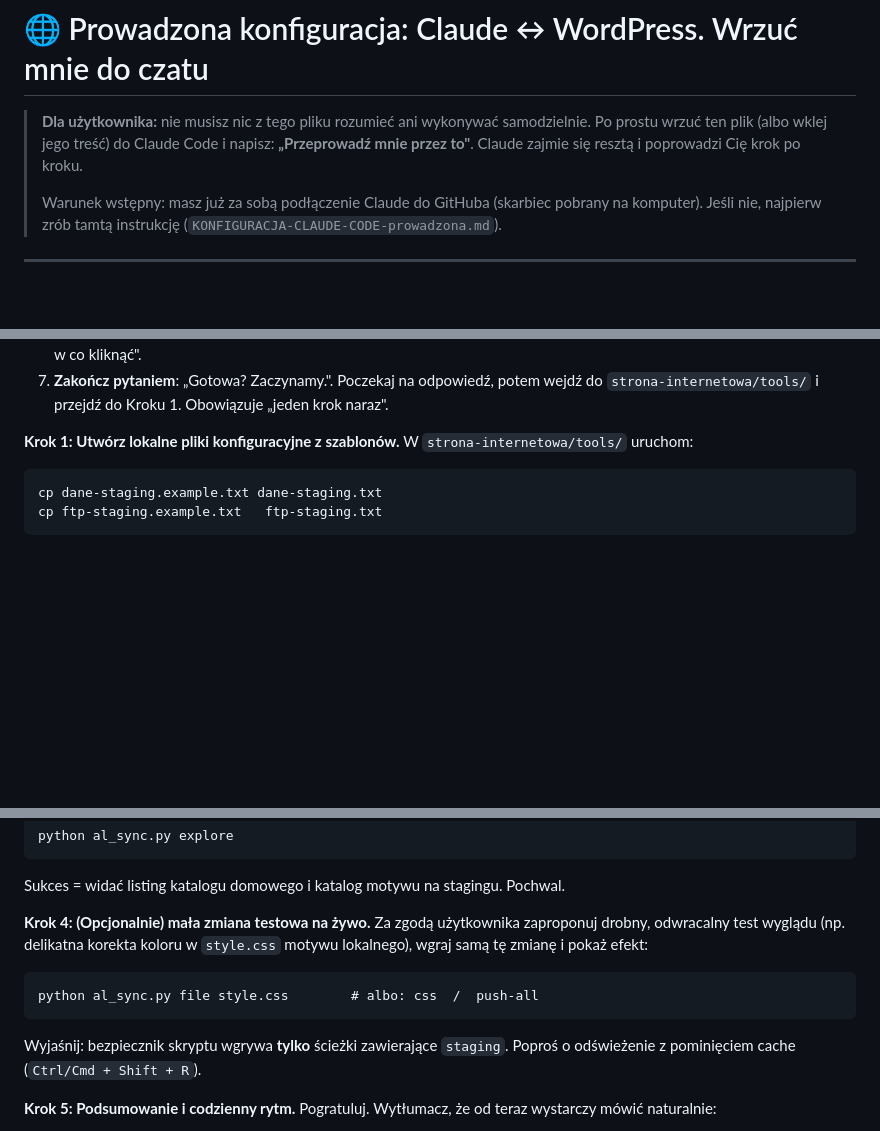
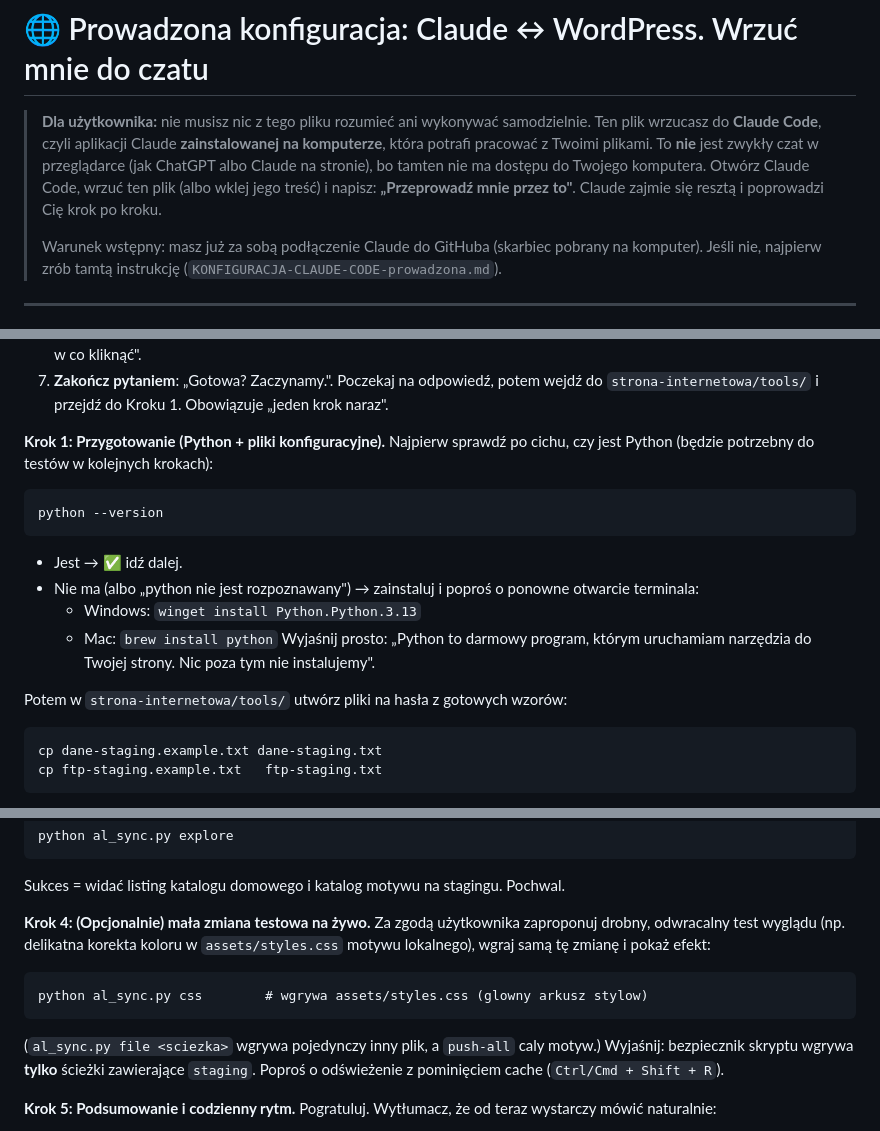
Before and after one commit to joannabrzeskapmu/alchemia-notatki, a Markdown page: pliki/KONFIGURACJA-WORDPRESS-prowadzona.md, 3 parts joined by grey strips. GitHub-like rendering; blank space fills up the shorter version.

Commit message:
Onboarding WordPress: check Pythona, 'to Claude Code nie czat', poprawka komendy testu

````diff
--- a/pliki/KONFIGURACJA-WORDPRESS-prowadzona.md
+++ b/pliki/KONFIGURACJA-WORDPRESS-prowadzona.md
@@ -1,8 +1,11 @@
 # 🌐 Prowadzona konfiguracja: Claude ↔ WordPress. Wrzuć mnie do czatu
 
 > **Dla użytkownika:** nie musisz nic z tego pliku rozumieć ani wykonywać samodzielnie.
-> Po prostu wrzuć ten plik (albo wklej jego treść) do Claude Code i napisz:
-> **„Przeprowadź mnie przez to"**. Claude zajmie się resztą i poprowadzi Cię krok po kroku.
+> Ten plik wrzucasz do **Claude Code**, czyli aplikacji Claude **zainstalowanej na komputerze**,
+> która potrafi pracować z Twoimi plikami. To **nie** jest zwykły czat w przeglądarce (jak ChatGPT
+> albo Claude na stronie), bo tamten nie ma dostępu do Twojego komputera. Otwórz Claude Code, wrzuć
+> ten plik (albo wklej jego treść) i napisz: **„Przeprowadź mnie przez to"**. Claude zajmie się
+> resztą i poprowadzi Cię krok po kroku.
 >
 > Warunek wstępny: masz już za sobą podłączenie Claude do GitHuba (skarbiec pobrany na
 > komputer). Jeśli nie, najpierw zrób tamtą instrukcję (`KONFIGURACJA-CLAUDE-CODE-prowadzona.md`).
@@ -65,8 +68,18 @@ użytkownik nie dostaje osobnego pliku. Zawrzyj w niej:
 7. **Zakończ pytaniem**: „Gotowa? Zaczynamy.". Poczekaj na odpowiedź, potem wejdź do
    `strona-internetowa/tools/` i przejdź do Kroku 1. Obowiązuje „jeden krok naraz".
 
-**Krok 1: Utwórz lokalne pliki konfiguracyjne z szablonów.**
-W `strona-internetowa/tools/` uruchom:
+**Krok 1: Przygotowanie (Python + pliki konfiguracyjne).**
+Najpierw sprawdź po cichu, czy jest Python (będzie potrzebny do testów w kolejnych krokach):
+```
+python --version
+```
+- Jest → ✅ idź dalej.
+- Nie ma (albo „python nie jest rozpoznawany") → zainstaluj i poproś o ponowne otwarcie terminala:
+  - Windows: `winget install Python.Python.3.13`
+  - Mac: `brew install python`
+  Wyjaśnij prosto: „Python to darmowy program, którym uruchamiam narzędzia do Twojej strony. Nic poza tym nie instalujemy".
+
+Potem w `strona-internetowa/tools/` utwórz pliki na hasła z gotowych wzorów:
 ```
 cp dane-staging.example.txt dane-staging.txt
 cp ftp-staging.example.txt   ftp-staging.txt
@@ -117,11 +130,12 @@ python al_sync.py explore
 Sukces = widać listing katalogu domowego i katalog motywu na stagingu. Pochwal.
 
 **Krok 4: (Opcjonalnie) mała zmiana testowa na żywo.**
-Za zgodą użytkownika zaproponuj drobny, odwracalny test wyglądu (np. delikatna korekta koloru w `style.css`
-motywu lokalnego), wgraj samą tę zmianę i pokaż efekt:
+Za zgodą użytkownika zaproponuj drobny, odwracalny test wyglądu (np. delikatna korekta koloru w
+`assets/styles.css` motywu lokalnego), wgraj samą tę zmianę i pokaż efekt:
 ```
-python al_sync.py file style.css        # albo: css  /  push-all
+python al_sync.py css        # wgrywa assets/styles.css (glowny arkusz stylow)
 ```
+(`al_sync.py file <sciezka>` wgrywa pojedynczy inny plik, a `push-all` caly motyw.)
 Wyjaśnij: bezpiecznik skryptu wgrywa **tylko** ścieżki zawierające `staging`. Poproś o odświeżenie z pominięciem cache (`Ctrl/Cmd + Shift + R`).
 
 **Krok 5: Podsumowanie i codzienny rytm.**
````
